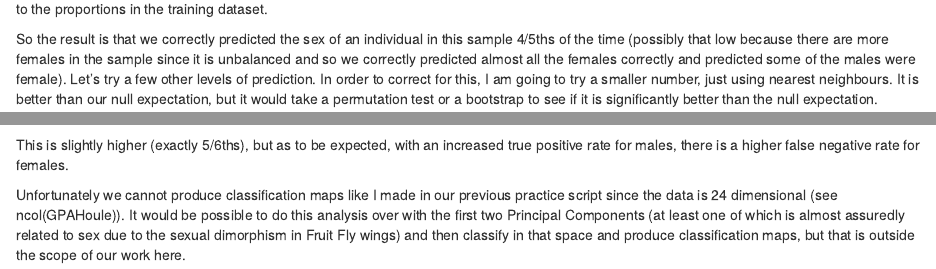
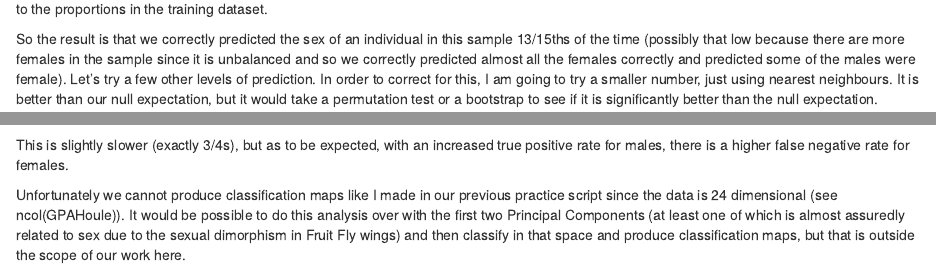
Before and after one commit to TWilliamBell/kNNExample, an R Markdown document (kNNTutorial2.Rmd): the page in a window 1100 px wide, from 2440 px down, and a second part further down, joined at a grey line. Rendered offline with R 4.5, knitr and Pandoc, with nearby package versions; some code elsewhere in the file could not run offline.

Commit message:
Update kNNTutorial2.Rmd

````diff
--- a/kNNTutorial2.Rmd
+++ b/kNNTutorial2.Rmd
@@ -79,7 +79,7 @@ print(c(Actual = ProportionPredictedCorrectlyNN5, Predicted = NullExpectedCorrec
 
 The final statement allows you to compare the actual correct predictions, and the null prediction rate if the neighbours were classified in proportion to the proportions in the training dataset.
 
-So the result is that we correctly predicted the sex of an individual in this sample 4/5ths of the time (possibly that low because there are more females in the sample since it is unbalanced and so we correctly predicted almost all the females correctly and predicted some of the males were female).  Let's try a few other levels of prediction.  In order to correct for this, I am going to try a smaller number, just using nearest neighbours.  It is better than our null expectation, but it would take a permutation test or a bootstrap to see if it is significantly better than the null expectation.
+So the result is that we correctly predicted the sex of an individual in this sample 13/15ths of the time (possibly that low because there are more females in the sample since it is unbalanced and so we correctly predicted almost all the females correctly and predicted some of the males were female).  Let's try a few other levels of prediction.  In order to correct for this, I am going to try a smaller number, just using nearest neighbours.  It is better than our null expectation, but it would take a permutation test or a bootstrap to see if it is significantly better than the null expectation.
 
 ```{r 1nn}
 
@@ -99,6 +99,6 @@ print(Actual = ProportionPredictedCorrectlyNN1, Predicted = NullExpectedCorrectP
 
 ```
 
-This is slightly higher (exactly 5/6ths), but as to be expected, with an increased true positive rate for males, there is a higher false negative rate for females.
+This is slightly slower (exactly 3/4s), but as to be expected, with an increased true positive rate for males, there is a higher false negative rate for females.
 
 Unfortunately we cannot produce classification maps like I made in our previous practice script since the data is 24 dimensional (see ncol(GPAHoule)).  It would be possible to do this analysis over with the first two Principal Components (at least one of which is almost assuredly related to sex due to the sexual dimorphism in Fruit Fly wings) and then classify in that space and produce classification maps, but that is outside the scope of our work here.
````
